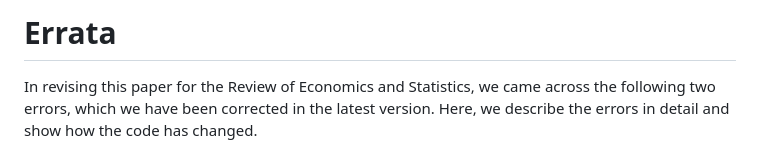
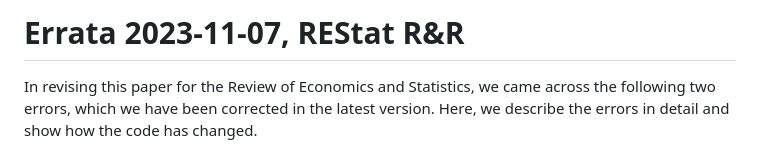
Before and after one commit to devdatalab/paper-justice, a Markdown page: errata.md, the part around the change. Drawn GitHub-style.

Commit message:
title fix

```diff
--- a/errata.md
+++ b/errata.md
@@ -1,4 +1,4 @@
-# Errata
+# Errata 2023-11-07, REStat R&R
 
 In revising this paper for the Review of Economics and Statistics, we came across the following two errors, which we have been corrected in the latest version. Here, we describe the errors in detail and show how the code has changed.
 
```
